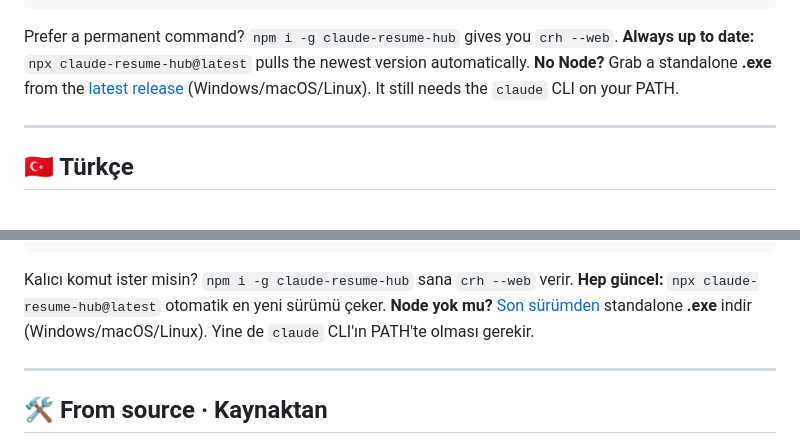
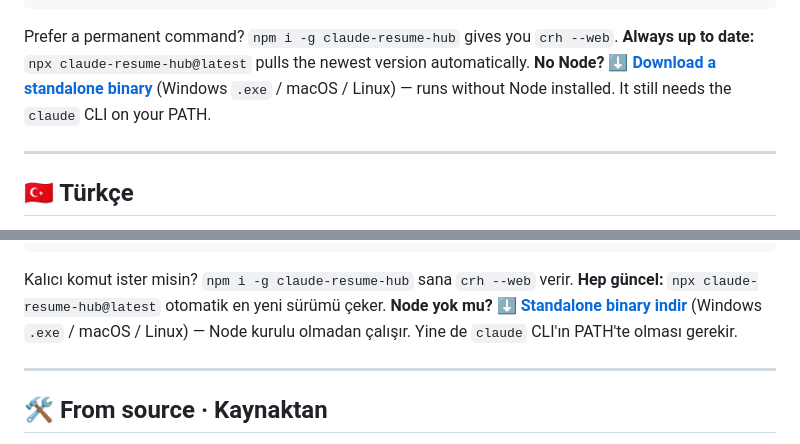
Before and after one commit to IbrahimKalemci/claude-resume-hub, a Markdown page: README.md, 2 parts joined by grey strips. GitHub-like rendering.

Commit message:
docs: prominent 'Download a standalone binary' link → /releases/latest (TR+EN)

```diff
--- a/README.md
+++ b/README.md
@@ -62,7 +62,7 @@ npx claude-resume-hub --help       # all options
 
 Prefer a permanent command? `npm i -g claude-resume-hub` gives you `crh --web`.
 **Always up to date:** `npx claude-resume-hub@latest` pulls the newest version automatically.
-**No Node?** Grab a standalone **.exe** from the [latest release](https://github.com/IbrahimKalemci/claude-resume-hub/releases) (Windows/macOS/Linux). It still needs the `claude` CLI on your PATH.
+**No Node?** [**⬇ Download a standalone binary**](https://github.com/IbrahimKalemci/claude-resume-hub/releases/latest) (Windows `.exe` / macOS / Linux) — runs without Node installed. It still needs the `claude` CLI on your PATH.
 
 ---
 
@@ -107,7 +107,7 @@ npx claude-resume-hub --help       # tüm seçenekler
 
 Kalıcı komut ister misin? `npm i -g claude-resume-hub` sana `crh --web` verir.
 **Hep güncel:** `npx claude-resume-hub@latest` otomatik en yeni sürümü çeker.
-**Node yok mu?** [Son sürümden](https://github.com/IbrahimKalemci/claude-resume-hub/releases) standalone **.exe** indir (Windows/macOS/Linux). Yine de `claude` CLI'ın PATH'te olması gerekir.
+**Node yok mu?** [**⬇ Standalone binary indir**](https://github.com/IbrahimKalemci/claude-resume-hub/releases/latest) (Windows `.exe` / macOS / Linux) — Node kurulu olmadan çalışır. Yine de `claude` CLI'ın PATH'te olması gerekir.
 
 ---
 
```
